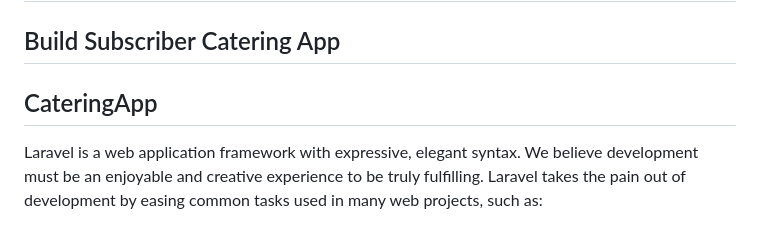
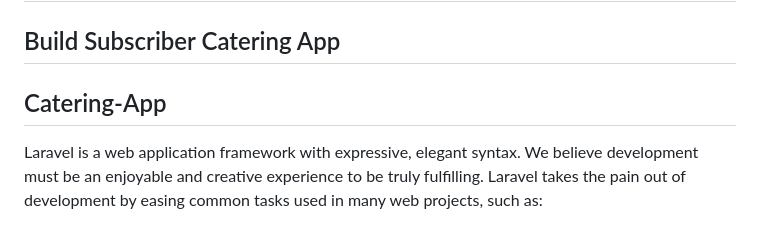
Before and after one commit to robbytrujillo/catering, a Markdown page: README.md, the part around the change. GitHub-like rendering.

```diff
--- a/README.md
+++ b/README.md
@@ -11,7 +11,7 @@
 
 ## Build Subscriber Catering App
 
-<h2>CateringApp</h2>
+<h2>Catering-App</h2>
 
 Laravel is a web application framework with expressive, elegant syntax. We believe development must be an enjoyable and creative experience to be truly fulfilling. Laravel takes the pain out of development by easing common tasks used in many web projects, such as:
 
```
